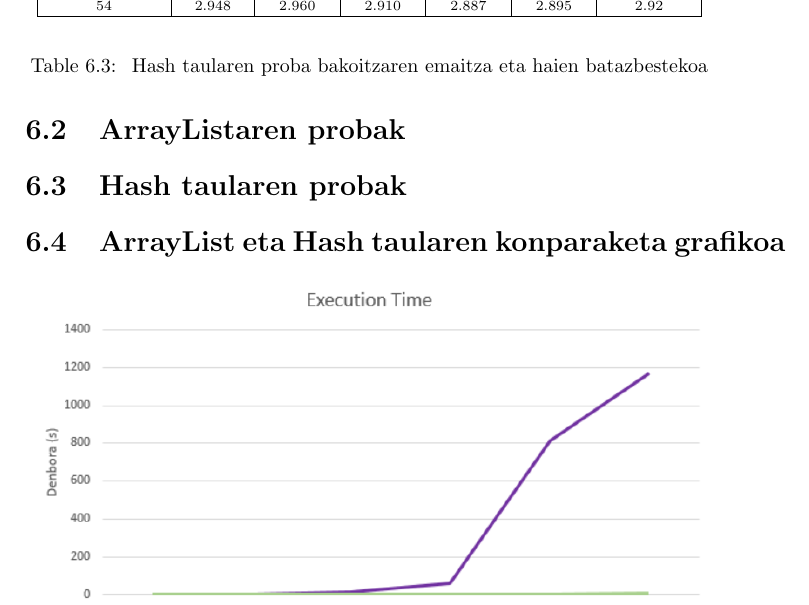
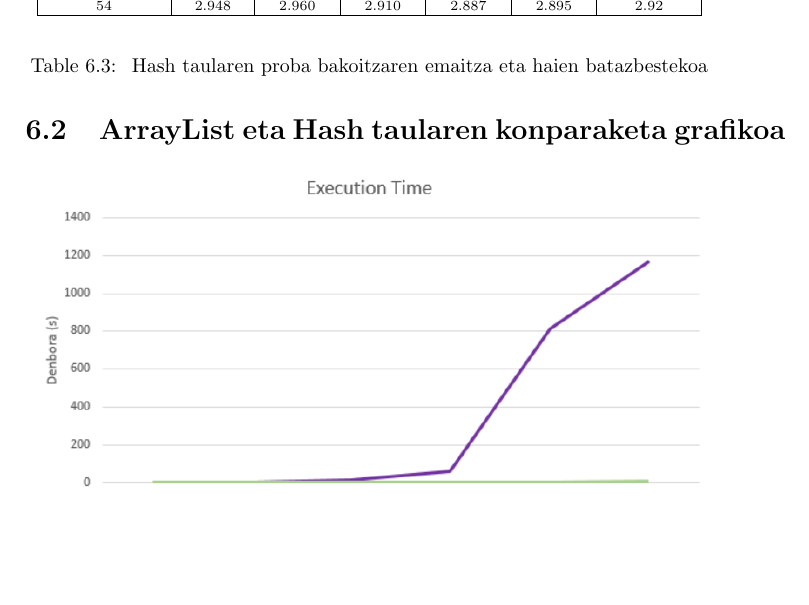
Before and after one commit to maieruiz/DEA-proiektua, a LaTeX document (Dokumentazioa/P1_Dokumentazioa.tex): part of page 32 of 33, cut so that both start at the same text, the shorter picture padded with empty space. The pictures show the PDF file Dokumentazioa/P1_Dokumentazioa.pdf that the author committed with the source.

Commit message:
Egunerako Dokumentazioa x2

```diff
--- a/Dokumentazioa/P1_Dokumentazioa.tex
+++ b/Dokumentazioa/P1_Dokumentazioa.tex
@@ -1178,7 +1178,6 @@ Bigarrenik, Quick Sort algoritmoaren efizientzia neurtu da. Horretarako, behin t
 }
 \end{table}
 
-\section{ArrayListaren probak}
 \begin{table}[h!]
 	\begin{scriptsize}
 		\begin{center}
@@ -1205,11 +1204,10 @@ Bigarrenik, Quick Sort algoritmoaren efizientzia neurtu da. Horretarako, behin t
 	}
 \end{table}
 
-\section{Hash taularen probak}
 \begin{table}[h!]
 	\begin{scriptsize}
 		\begin{center}
-			\begin{tabular}{|c|c|c|c|c|c|c|}
+			\begin{tabular}[h!]{|c|c|c|c|c|c|c|}
 				\hline
 				\multicolumn{7}{|c|}{Hash taularen probak segunduetan (s)}\tabularnewline
 				\hline
```
Also changed, not shown: Dokumentazioa/P1_Dokumentazioa.pdf, Dokumentazioa/P1_Dokumentazioa.tex (2 more changed lines), 4 other files.
